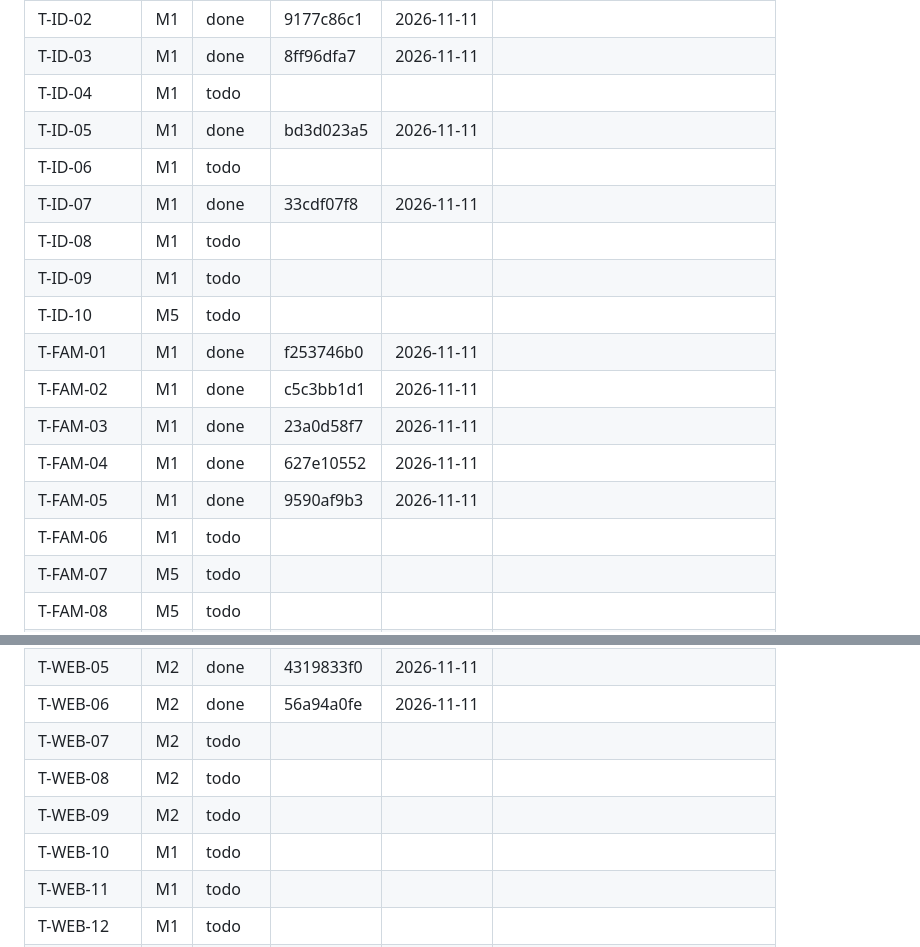
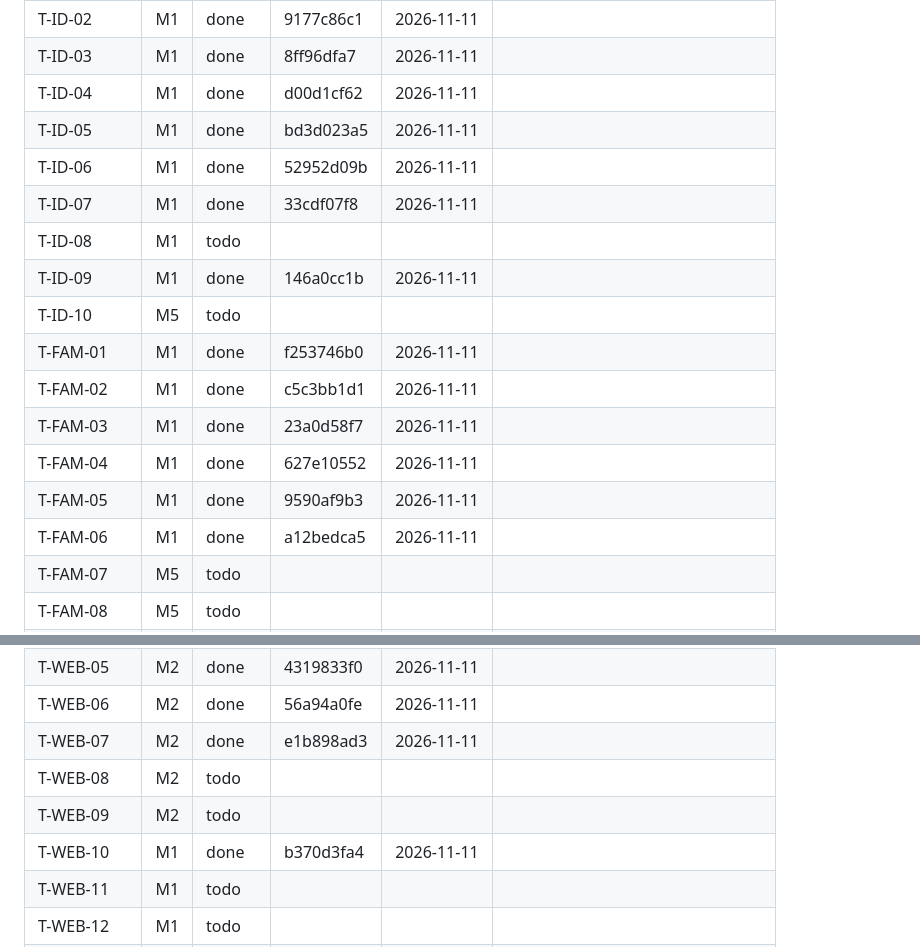
Before and after one commit to raihan31/amar-poribar, a Markdown page: docs/tasks/PROGRESS.md, 2 parts joined by grey strips. Rendered like a GitHub page.

Commit message:
progress: wave 5 of M1

```diff
--- a/docs/tasks/PROGRESS.md
+++ b/docs/tasks/PROGRESS.md
@@ -42,19 +42,19 @@ Maintained by `tools/orchestrate/progress.mjs`. Status: todo, doing, done (accep
 | T-ID-01 | M1 | done | fc6d9f6e9 | 2026-11-11 |  |
 | T-ID-02 | M1 | done | 9177c86c1 | 2026-11-11 |  |
 | T-ID-03 | M1 | done | 8ff96dfa7 | 2026-11-11 |  |
-| T-ID-04 | M1 | todo |  |  |  |
+| T-ID-04 | M1 | done | d00d1cf62 | 2026-11-11 |  |
 | T-ID-05 | M1 | done | bd3d023a5 | 2026-11-11 |  |
-| T-ID-06 | M1 | todo |  |  |  |
+| T-ID-06 | M1 | done | 52952d09b | 2026-11-11 |  |
 | T-ID-07 | M1 | done | 33cdf07f8 | 2026-11-11 |  |
 | T-ID-08 | M1 | todo |  |  |  |
-| T-ID-09 | M1 | todo |  |  |  |
+| T-ID-09 | M1 | done | 146a0cc1b | 2026-11-11 |  |
 | T-ID-10 | M5 | todo |  |  |  |
 | T-FAM-01 | M1 | done | f253746b0 | 2026-11-11 |  |
 | T-FAM-02 | M1 | done | c5c3bb1d1 | 2026-11-11 |  |
 | T-FAM-03 | M1 | done | 23a0d58f7 | 2026-11-11 |  |
 | T-FAM-04 | M1 | done | 627e10552 | 2026-11-11 |  |
 | T-FAM-05 | M1 | done | 9590af9b3 | 2026-11-11 |  |
-| T-FAM-06 | M1 | todo |  |  |  |
+| T-FAM-06 | M1 | done | a12bedca5 | 2026-11-11 |  |
 | T-FAM-07 | M5 | todo |  |  |  |
 | T-FAM-08 | M5 | todo |  |  |  |
 | T-FAM-09 | M5 | todo |  |  |  |
@@ -237,10 +237,10 @@ Maintained by `tools/orchestrate/progress.mjs`. Status: todo, doing, done (accep
 | T-WEB-04 | M2 | done | a69fda748 | 2026-11-11 |  |
 | T-WEB-05 | M2 | done | 4319833f0 | 2026-11-11 |  |
 | T-WEB-06 | M2 | done | 56a94a0fe | 2026-11-11 |  |
-| T-WEB-07 | M2 | todo |  |  |  |
+| T-WEB-07 | M2 | done | e1b898ad3 | 2026-11-11 |  |
 | T-WEB-08 | M2 | todo |  |  |  |
 | T-WEB-09 | M2 | todo |  |  |  |
-| T-WEB-10 | M1 | todo |  |  |  |
+| T-WEB-10 | M1 | done | b370d3fa4 | 2026-11-11 |  |
 | T-WEB-11 | M1 | todo |  |  |  |
 | T-WEB-12 | M1 | todo |  |  |  |
 | T-WEB-13 | M2 | todo |  |  |  |
```
